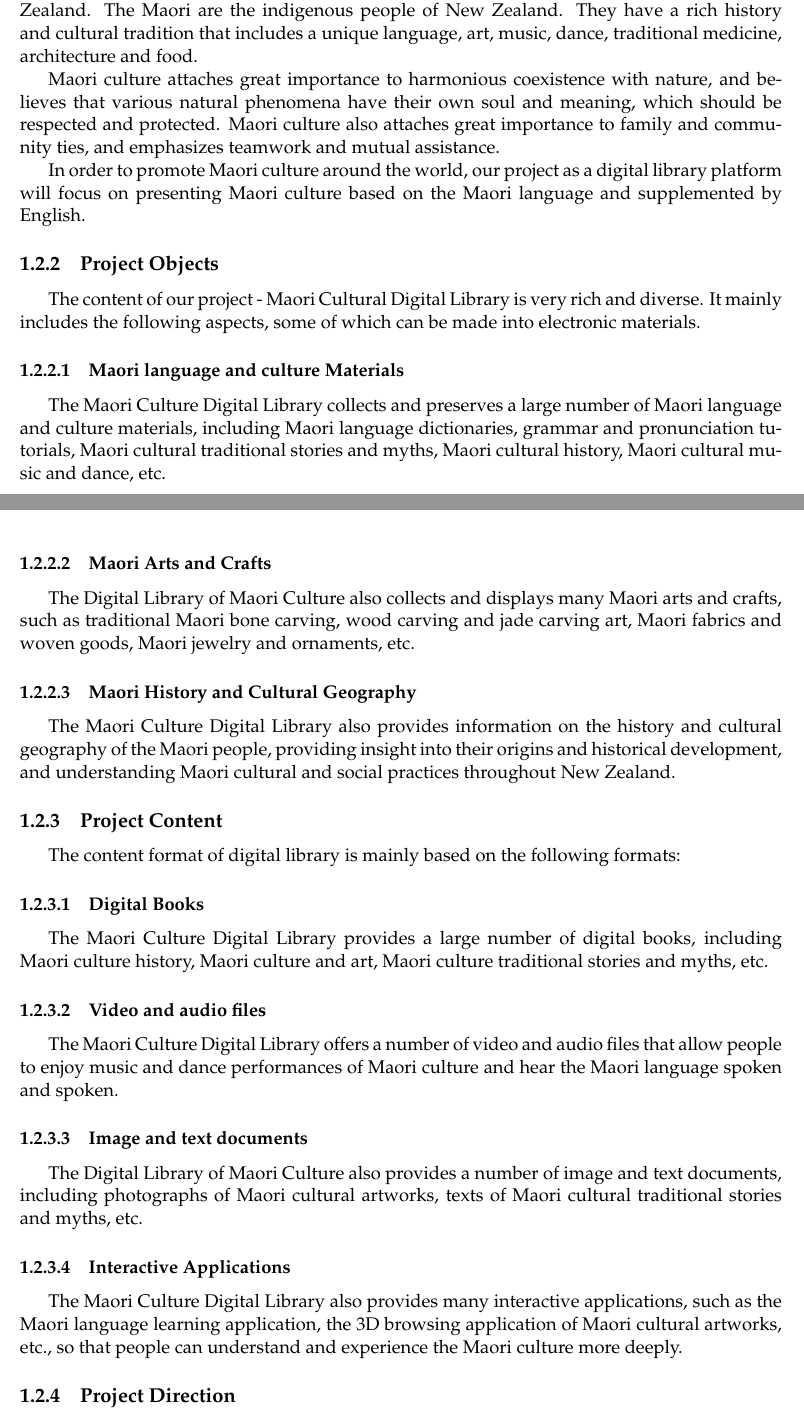
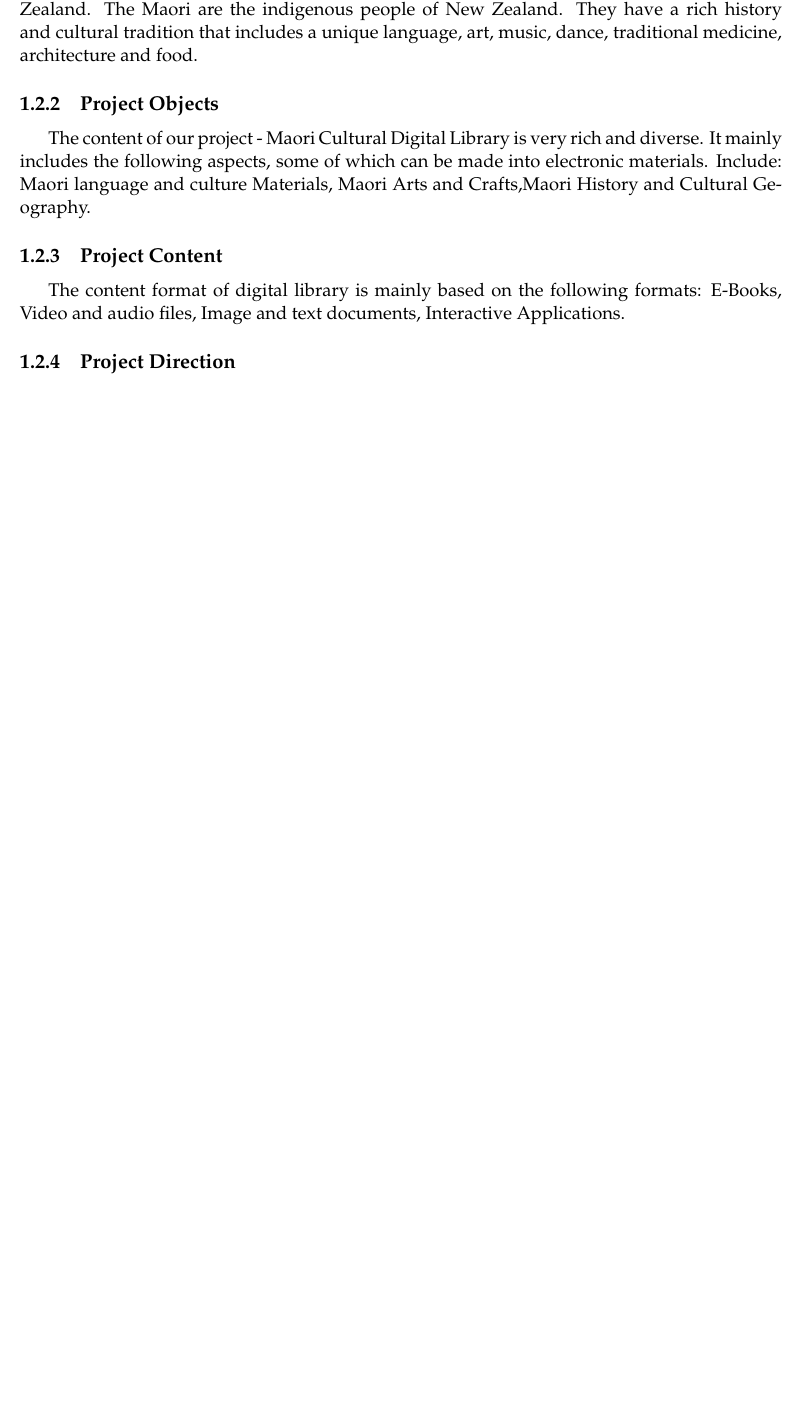
Before and after one commit to 54chen/waikatohea, a LaTeX document (report.tex, which reads chap1.tex): two parts of pages 9 and 10 of 20 before the commit and part of page 8 of 17 after it, the two joined at a grey line, cut so that both start at the same text, the shorter picture padded with empty space. Compiled offline with pdfLaTeX.

Commit message:
Update chap1.tex

```diff
--- a/chap1.tex
+++ b/chap1.tex
@@ -54,36 +21,12 @@ In general, most of the cost of digital library lies in the establishment and ma
 \subsection{Maori Culture}
 Maori culture refers to the culture of the Maori people, the indigenous people of New Zealand. The Maori are the indigenous people of New Zealand. They have a rich history and cultural tradition that includes a unique language, art, music, dance, traditional medicine, architecture and food.
 
-Maori culture attaches great importance to harmonious coexistence with nature, and believes that various natural phenomena have their own soul and meaning, which should be respected and protected. Maori culture also attaches great importance to family and community ties, and emphasizes teamwork and mutual assistance.
-
-In order to promote Maori culture around the world, our project as a digital library platform will focus on presenting Maori culture based on the Maori language and supplemented by English.
-
 \subsection{Project Objects}
-The content of our project - Maori Cultural Digital Library is very rich and diverse. It mainly includes the following aspects, some of which can be made into electronic materials.
-
-\subsubsection{Maori language and culture Materials}
-The Maori Culture Digital Library collects and preserves a large number of Maori language and culture materials, including Maori language dictionaries, grammar and pronunciation tutorials, Maori cultural traditional stories and myths, Maori cultural history, Maori cultural music and dance, etc.
-
-\subsubsection{Maori Arts and Crafts}
-The Digital Library of Maori Culture also collects and displays many Maori arts and crafts, such as traditional Maori bone carving, wood carving and jade carving art, Maori fabrics and woven goods, Maori jewelry and ornaments, etc.
-
-\subsubsection{Maori History and Cultural Geography}
-The Maori Culture Digital Library also provides information on the history and cultural geography of the Maori people, providing insight into their origins and historical development, and understanding Maori cultural and social practices throughout New Zealand.
+The content of our project - Maori Cultural Digital Library is very rich and diverse. It mainly includes the following aspects, some of which can be made into electronic materials. Include: Maori language and culture Materials, Maori Arts and Crafts,Maori History and Cultural Geography.
 
 \subsection{Project Content}
 The content format of digital library is mainly based on the following formats:
-
-\subsubsection{Digital Books}
-The Maori Culture Digital Library provides a large number of digital books, including Maori culture history, Maori culture and art, Maori culture traditional stories and myths, etc.
-
-\subsubsection{Video and audio files}
-The Maori Culture Digital Library offers a number of video and audio files that allow people to enjoy music and dance performances of Maori culture and hear the Maori language spoken and spoken.
-
-\subsubsection{Image and text documents}
-The Digital Library of Maori Culture also provides a number of image and text documents, including photographs of Maori cultural artworks, texts of Maori cultural traditional stories and myths, etc.
-
-\subsubsection{Interactive Applications}
-The Maori Culture Digital Library also provides many interactive applications, such as the Maori language learning application, the 3D browsing application of Maori cultural artworks, etc., so that people can understand and experience the Maori culture more deeply.
+E-Books, Video and audio files, Image and text documents, Interactive Applications.
 
 \subsection{Project Direction}
 Our project can be made into a digital library of Maori culture, which aims to collect, preserve, display and disseminate the Maori cultural heritage online platform.
```
Also changed, not shown: chap1.tex (45 more changed lines).
